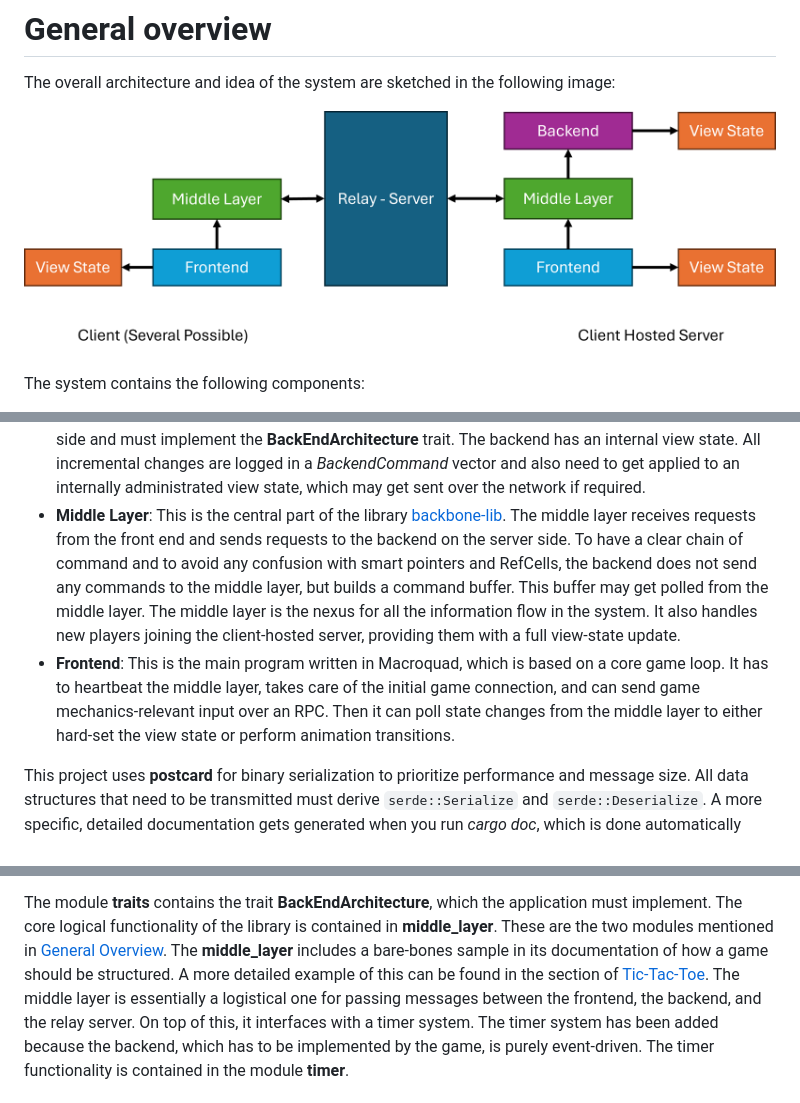
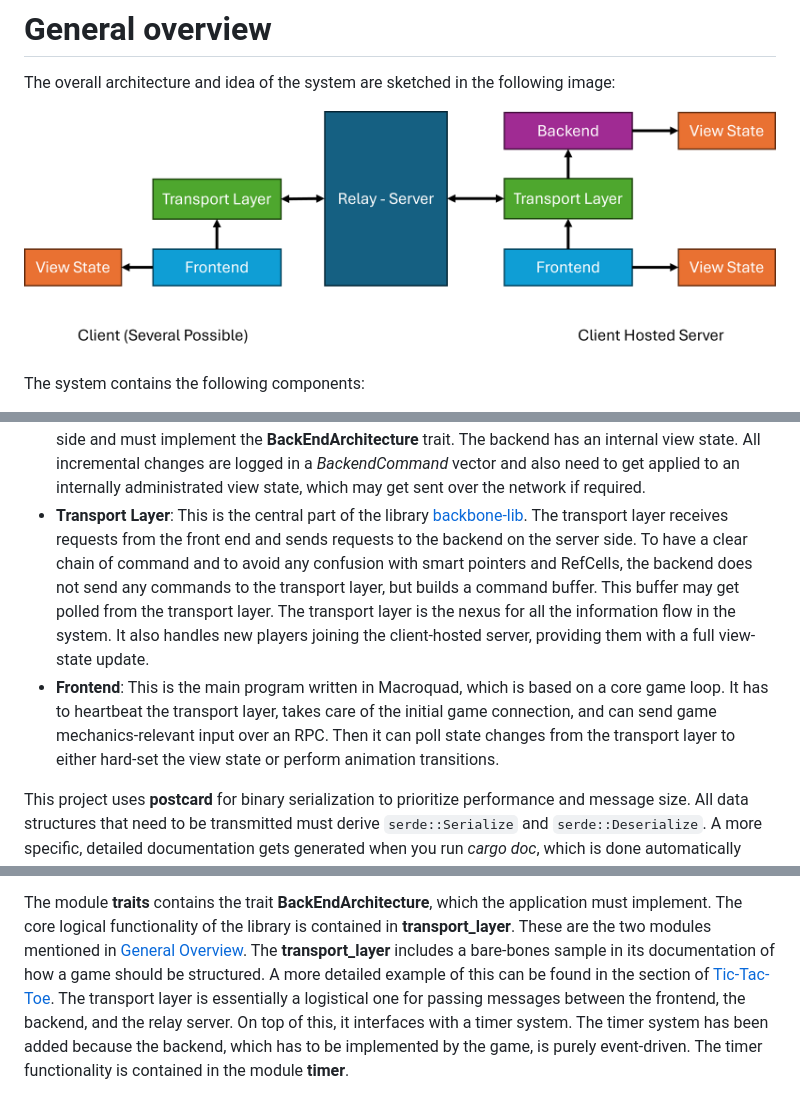
Before and after one commit to Carbonfreezer/multiplayer, a Markdown page: README.md, 3 parts joined by grey strips. Rendered like a GitHub page; pictures changed too: Layout.png.

```diff
--- a/README.md
+++ b/README.md
@@ -98,12 +98,12 @@ The system contains the following components:
   The backend resides solely on the client-hosted server side and must implement the **BackEndArchitecture** trait. The backend has an internal
   view state. All incremental changes are logged in a *BackendCommand* vector and also need to get applied to an internally administrated
   view state, which may get sent over the network if required.
-* **Middle Layer**: This is the central part of the library [backbone-lib](#backbone-library). The middle layer receives requests from the front end and sends requests to the
+* **Transport Layer**: This is the central part of the library [backbone-lib](#backbone-library). The transport layer receives requests from the front end and sends requests to the
   backend on the server side. To have a clear chain of command and to avoid any confusion with smart pointers and RefCells, the backend does
-  not send any commands to the middle layer, but builds a command buffer. This buffer may get polled from the middle layer. The middle layer
+  not send any commands to the transport layer, but builds a command buffer. This buffer may get polled from the transport layer. The transport layer
   is the nexus for all the information flow in the system. It also handles new players joining the client-hosted server, providing them with a full view-state update.
-* **Frontend**: This is the main program written in Macroquad, which is based on a core game loop. It has to heartbeat the middle layer, takes care
-  of the initial game connection, and can send game mechanics-relevant input over an RPC. Then it can poll state changes from the middle layer to either
+* **Frontend**: This is the main program written in Macroquad, which is based on a core game loop. It has to heartbeat the transport layer, takes care
+  of the initial game connection, and can send game mechanics-relevant input over an RPC. Then it can poll state changes from the transport layer to either
   hard-set the view state or perform animation transitions.
 
 This project uses **postcard** for binary serialization to prioritize performance and message size.
@@ -175,9 +175,9 @@ client. Sending is immediate, and receiving is on a polling basis. This should b
 game core loop and takes into account the fact that we can not run threads easily in a non-WASM environment.
 
 The module **traits** contains the trait **BackEndArchitecture**, which the application must implement. The core
-logical functionality of the library is contained in **middle_layer**. These are the two modules mentioned in [General Overview](#general-overview).
-The **middle_layer** includes a bare-bones sample in its documentation of how a game should be structured. A more detailed
-example of this can be found in the section of [Tic-Tac-Toe](#tic-tac-toe). The middle layer is essentially a
+logical functionality of the library is contained in **transport_layer**. These are the two modules mentioned in [General Overview](#general-overview).
+The **transport_layer** includes a bare-bones sample in its documentation of how a game should be structured. A more detailed
+example of this can be found in the section of [Tic-Tac-Toe](#tic-tac-toe). The transport layer is essentially a
 logistical one for passing messages between the frontend, the backend, and the relay server. On top of this, it interfaces
 with a timer system. The timer system has been added because the backend, which has to be implemented by the game, is purely
 event-driven. The timer functionality is contained in the module **timer**.
```
Also changed, not shown: other parts of README.md (+7 -7 lines), 7 other files.
